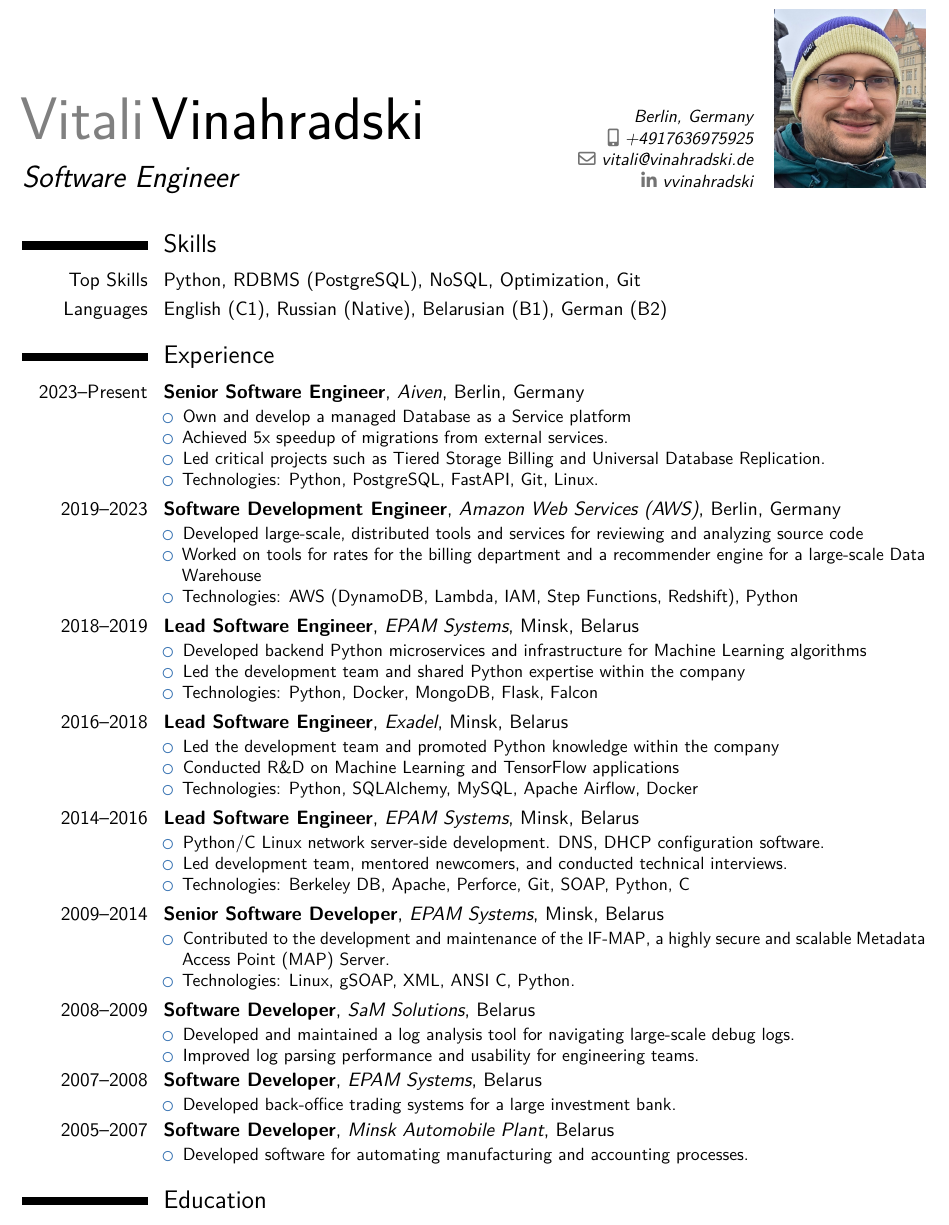
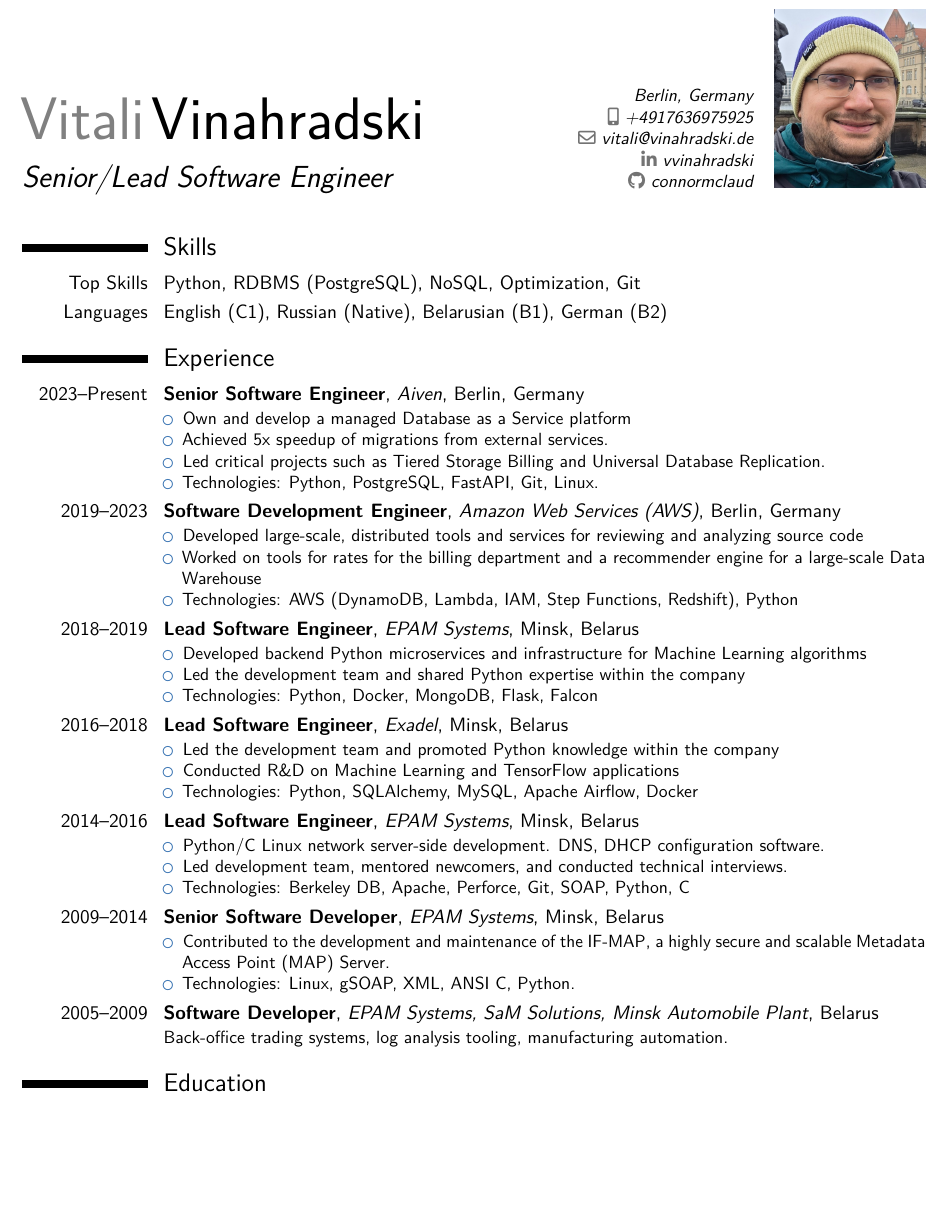
Before and after one commit to connormclaud/MyLatexCV, a LaTeX CV (cv_vitali_vinahradski_one_page.tex): part of the page, cut so that both start at the same text, the shorter picture padded with empty space. Compiled offline with pdfLaTeX.

Commit message:
Update title, add GitHub link, and consolidate early career roles
- Changed title from "Software Engineer" to "Senior/Lead Software Engineer"
- Added GitHub profile link (connormclaud)
- Consolidated 2005-2009 roles (EPAM, SaM Solutions, Minsk Automobile Plant) into a single entry

Co-Authored-By: Claude Opus 4.6 <noreply@anthropic.com>

```diff
--- a/cv_vitali_vinahradski_one_page.tex
+++ b/cv_vitali_vinahradski_one_page.tex
@@ -23,11 +23,12 @@
 
 \firstname{Vitali}
 \familyname{Vinahradski}
-\title{Software Engineer}
+\title{Senior/Lead Software Engineer}
 \address{Berlin, Germany}
 \mobile{+4917636975925}
 \email{\mbox{vitali@vinahradski.de}}
 \social[linkedin]{vvinahradski}
+\social[github]{connormclaud}
 
 \begin{document}
 
@@ -82,21 +83,8 @@
 \item Technologies: Linux, gSOAP, XML, ANSI C, Python.
 \end{itemize}
 }
-\cventry[0pt]{2008--2009}{Software Developer}{SaM Solutions}{Belarus}{}{
-\begin{itemize}
-\item Developed and maintained a log analysis tool for navigating large-scale debug logs.
-\item Improved log parsing performance and usability for engineering teams.
-\end{itemize}
-}
-\cventry[0pt]{2007--2008}{Software Developer}{EPAM Systems}{Belarus}{}{
-\begin{itemize}
-\item Developed back-office trading systems for a large investment bank.
-\end{itemize}
-}
-\cventry{2005--2007}{Software Developer}{Minsk Automobile Plant}{Belarus}{}{
-\begin{itemize}
-\item Developed software for automating manufacturing and accounting processes.
-\end{itemize}
+\cventry{2005--2009}{Software Developer}{EPAM Systems, SaM Solutions, Minsk Automobile Plant}{Belarus}{}{
+Back-office trading systems, log analysis tooling, manufacturing automation.
 }
 \section{Education}
 \cventry{2002--2005}{Bachelor of Science - BS}{Minsk State Higher Radioengineering College}{Minsk, Belarus}{Computer Information Systems}{}
```
